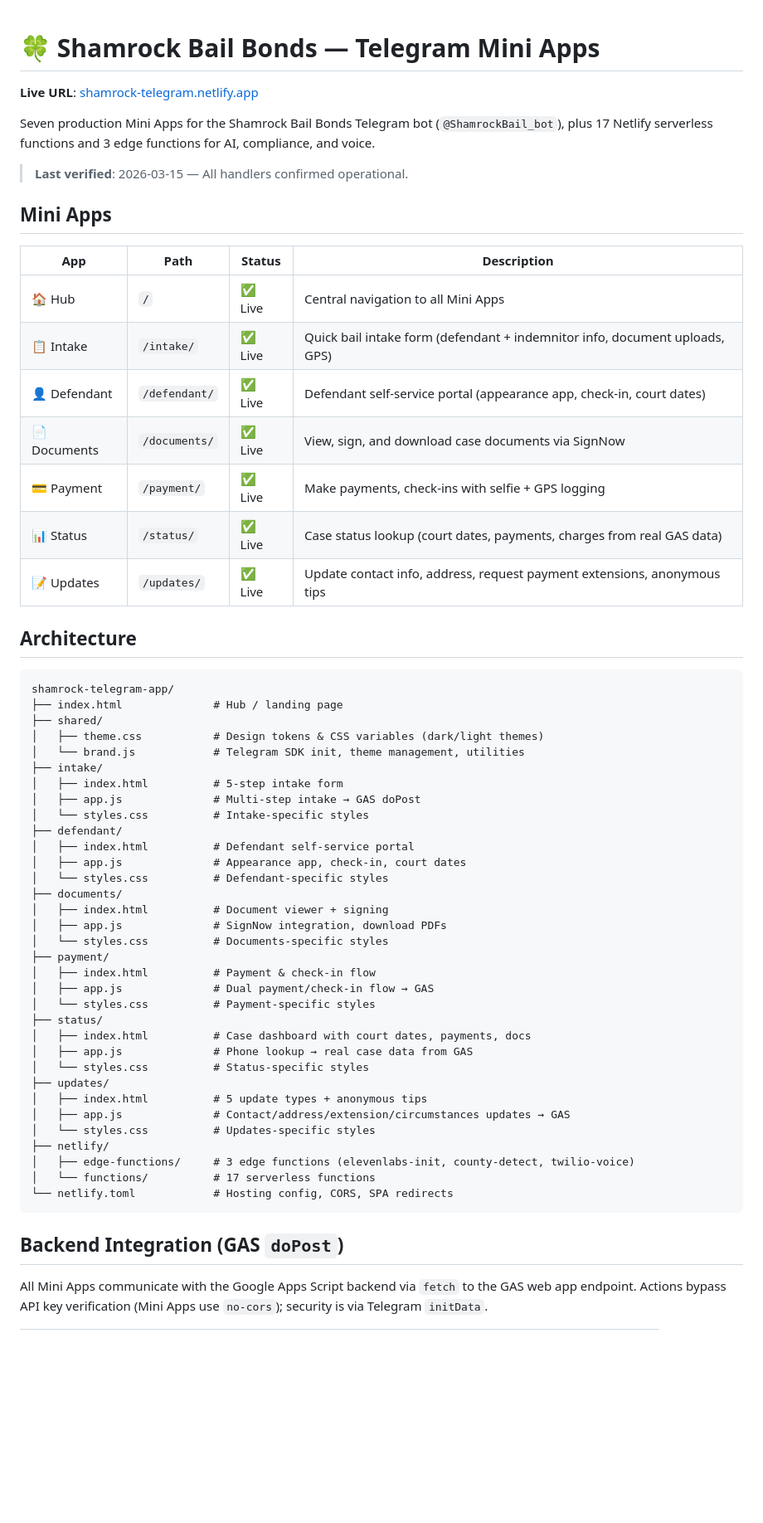
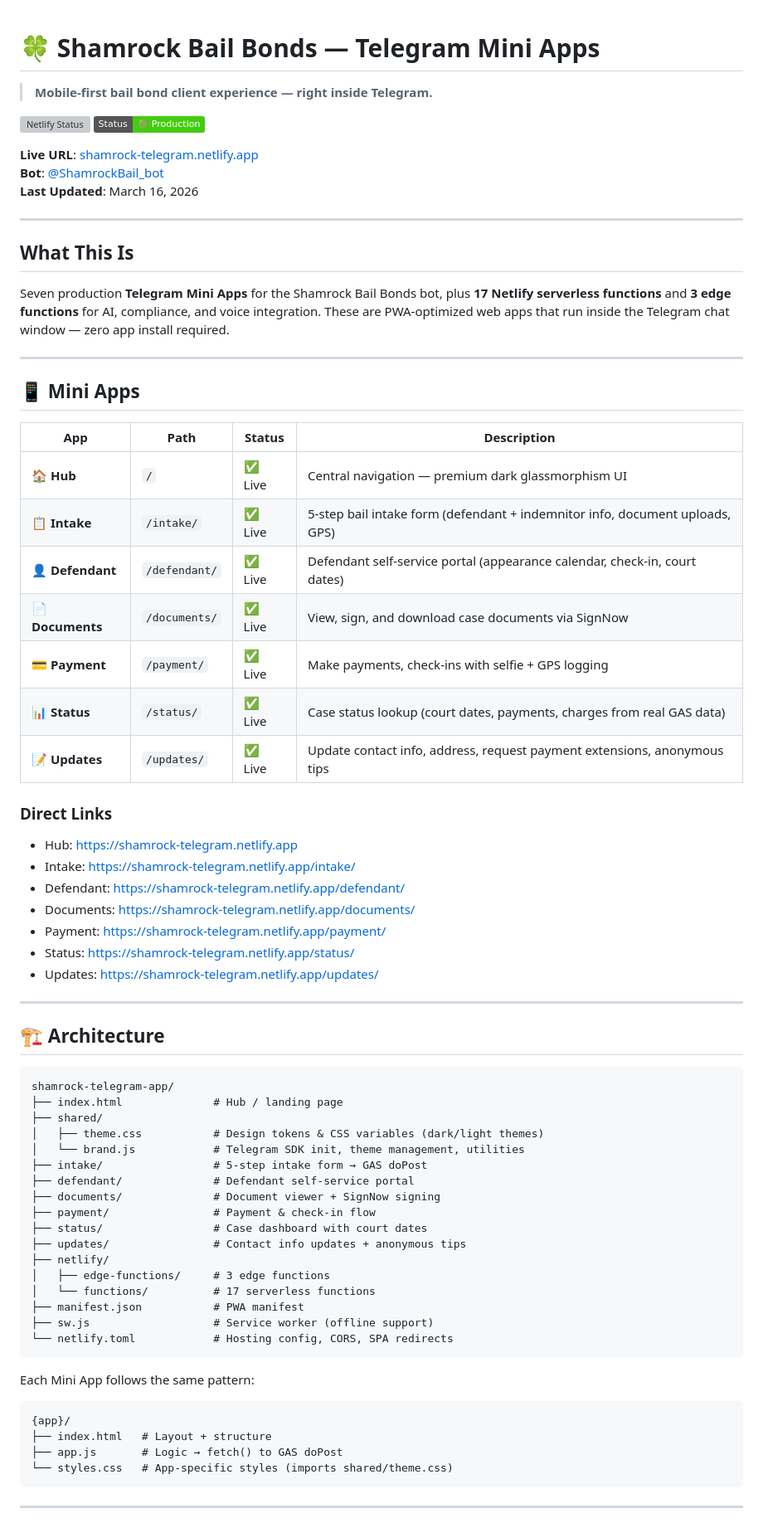
Before and after one commit to Shamrock2245/shamrock-telegram-app, a Markdown page: README.md, the part around one of its changes. Shown at 83% size. Rendered like a GitHub page; badges without logos; blank space fills up the shorter version; grey boxes are pictures that could not be loaded.

Commit message:
docs: refresh README.md — consistent branding, design system section, env vars, MongoDB refs, related repos

````diff
--- a/README.md
+++ b/README.md
@@ -1,24 +1,46 @@
 # 🍀 Shamrock Bail Bonds — Telegram Mini Apps
 
+> **Mobile-first bail bond client experience — right inside Telegram.**
+
+[![Netlify Status](https://api.netlify.com/api/v1/badges/shamrock-telegram/deploy-status)](https://shamrock-telegram.netlify.app)
+[![Status](https://img.shields.io/badge/Status-🟢_Production-brightgreen)]()
+
 **Live URL**: [shamrock-telegram.netlify.app](https://shamrock-telegram.netlify.app)
+**Bot**: [@ShamrockBail_bot](https://t.me/ShamrockBail_bot)
+**Last Updated**: March 16, 2026
 
-Seven production Mini Apps for the Shamrock Bail Bonds Telegram bot (`@ShamrockBail_bot`), plus 17 Netlify serverless functions and 3 edge functions for AI, compliance, and voice.
+---
 
-> **Last verified**: 2026-03-15 — All handlers confirmed operational.
+## What This Is
 
-## Mini Apps
+Seven production **Telegram Mini Apps** for the Shamrock Bail Bonds bot, plus **17 Netlify serverless functions** and **3 edge functions** for AI, compliance, and voice integration. These are PWA-optimized web apps that run inside the Telegram chat window — zero app install required.
+
+---
+
+## 📱 Mini Apps
 
 | App | Path | Status | Description |
 |-----|------|--------|-------------|
-| 🏠 Hub | `/` | ✅ Live | Central navigation to all Mini Apps |
-| 📋 Intake | `/intake/` | ✅ Live | Quick bail intake form (defendant + indemnitor info, document uploads, GPS) |
-| 👤 Defendant | `/defendant/` | ✅ Live | Defendant self-service portal (appearance app, check-in, court dates) |
-| 📄 Documents | `/documents/` | ✅ Live | View, sign, and download case documents via SignNow |
-| 💳 Payment | `/payment/` | ✅ Live | Make payments, check-ins with selfie + GPS logging |
-| 📊 Status | `/status/` | ✅ Live | Case status lookup (court dates, payments, charges from real GAS data) |
-| 📝 Updates | `/updates/` | ✅ Live | Update contact info, address, request payment extensions, anonymous tips |
+| 🏠 **Hub** | `/` | ✅ Live | Central navigation — premium dark glassmorphism UI |
+| 📋 **Intake** | `/intake/` | ✅ Live | 5-step bail intake form (defendant + indemnitor info, document uploads, GPS) |
+| 👤 **Defendant** | `/defendant/` | ✅ Live | Defendant self-service portal (appearance calendar, check-in, court dates) |
+| 📄 **Documents** | `/documents/` | ✅ Live | View, sign, and download case documents via SignNow |
+| 💳 **Payment** | `/payment/` | ✅ Live | Make payments, check-ins with selfie + GPS logging |
+| 📊 **Status** | `/status/` | ✅ Live | Case status lookup (court dates, payments, charges from real GAS data) |
+| 📝 **Updates** | `/updates/` | ✅ Live | Update contact info, address, request payment extensions, anonymous tips |
 
-## Architecture
+### Direct Links
+- Hub: https://shamrock-telegram.netlify.app
+- Intake: https://shamrock-telegram.netlify.app/intake/
+- Defendant: https://shamrock-telegram.netlify.app/defendant/
+- Documents: https://shamrock-telegram.netlify.app/documents/
+- Payment: https://shamrock-telegram.netlify.app/payment/
+- Status: https://shamrock-telegram.netlify.app/status/
+- Updates: https://shamrock-telegram.netlify.app/updates/
+
+---
+
+## 🏗 Architecture
 
 ```
 shamrock-telegram-app/
@@ -26,37 +48,27 @@ shamrock-telegram-app/
 ├── shared/
 │   ├── theme.css           # Design tokens & CSS variables (dark/light themes)
 │   └── brand.js            # Telegram SDK init, theme management, utilities
-├── intake/
-│   ├── index.html          # 5-step intake form
-│   ├── app.js              # Multi-step intake → GAS doPost
-│   └── styles.css          # Intake-specific styles
-├── defendant/
-│   ├── index.html          # Defendant self-service portal
-│   ├── app.js              # Appearance app, check-in, court dates
-│   └── styles.css          # Defendant-specific styles
-├── documents/
-│   ├── index.html          # Document viewer + signing
-│   ├── app.js              # SignNow integration, download PDFs
-│   └── styles.css          # Documents-specific styles
-├── payment/
-│   ├── index.html          # Payment & check-in flow
-│   ├── app.js              # Dual payment/check-in flow → GAS
-│   └── styles.css          # Payment-specific styles
-├── status/
-│   ├── index.html          # Case dashboard with court dates, payments, docs
-│   ├── app.js              # Phone lookup → real case data from GAS
-│   └── styles.css          # Status-specific styles
-├── updates/
-│   ├── index.html          # 5 update types + anonymous tips
-│   ├── app.js              # Contact/address/extension/circumstances updates → GAS
-│   └── styles.css          # Updates-specific styles
+├── intake/                 # 5-step intake form → GAS doPost
+├── defendant/              # Defendant self-service portal
+├── documents/              # Document viewer + SignNow signing
+├── payment/                # Payment & check-in flow
+├── status/                 # Case dashboard with court dates
+├── updates/                # Contact info updates + anonymous tips
 ├── netlify/
-│   ├── edge-functions/     # 3 edge functions (elevenlabs-init, county-detect, twilio-voice)
+│   ├── edge-functions/     # 3 edge functions
 │   └── functions/          # 17 serverless functions
+├── manifest.json           # PWA manifest
+├── sw.js                   # Service worker (offline support)
 └── netlify.toml            # Hosting config, CORS, SPA redirects
 ```
 
-## Backend Integration (GAS `doPost`)
+Each Mini App follows the same pattern:
+```
+{app}/
+├── index.html   # Layout + structure
+├── app.js       # Logic → fetch() to GAS doPost
+└── styles.css   # App-specific styles (imports shared/theme.css)
+```
 
-All Mini Apps communicate with the Google Apps Script backend via `fetch` to the GAS web app endpoint. Actions bypass API key verification (Mini Apps use `no-cors`); security is via Telegram `initData`.
+---
 
````
Also changed, not shown: other parts of README.md (+80 -41 lines).
